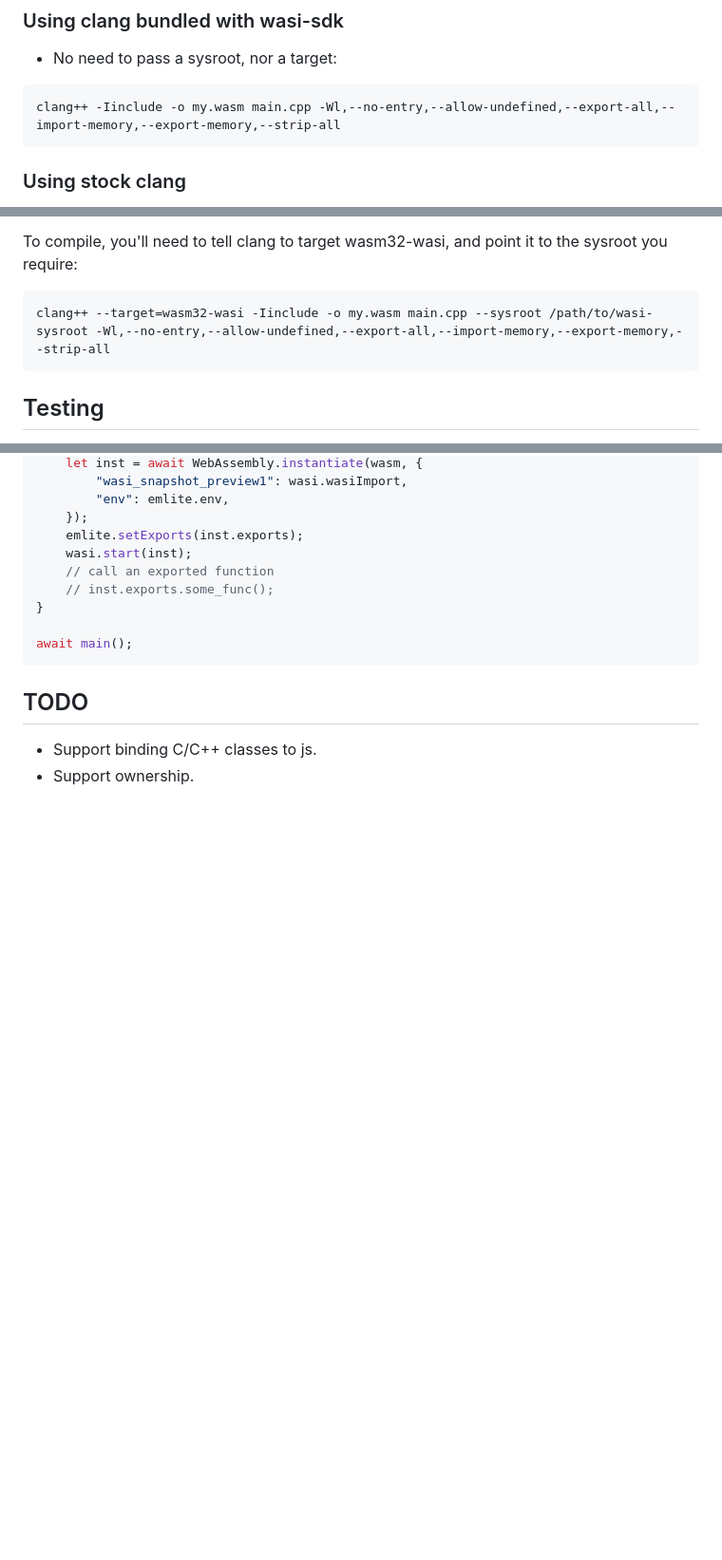
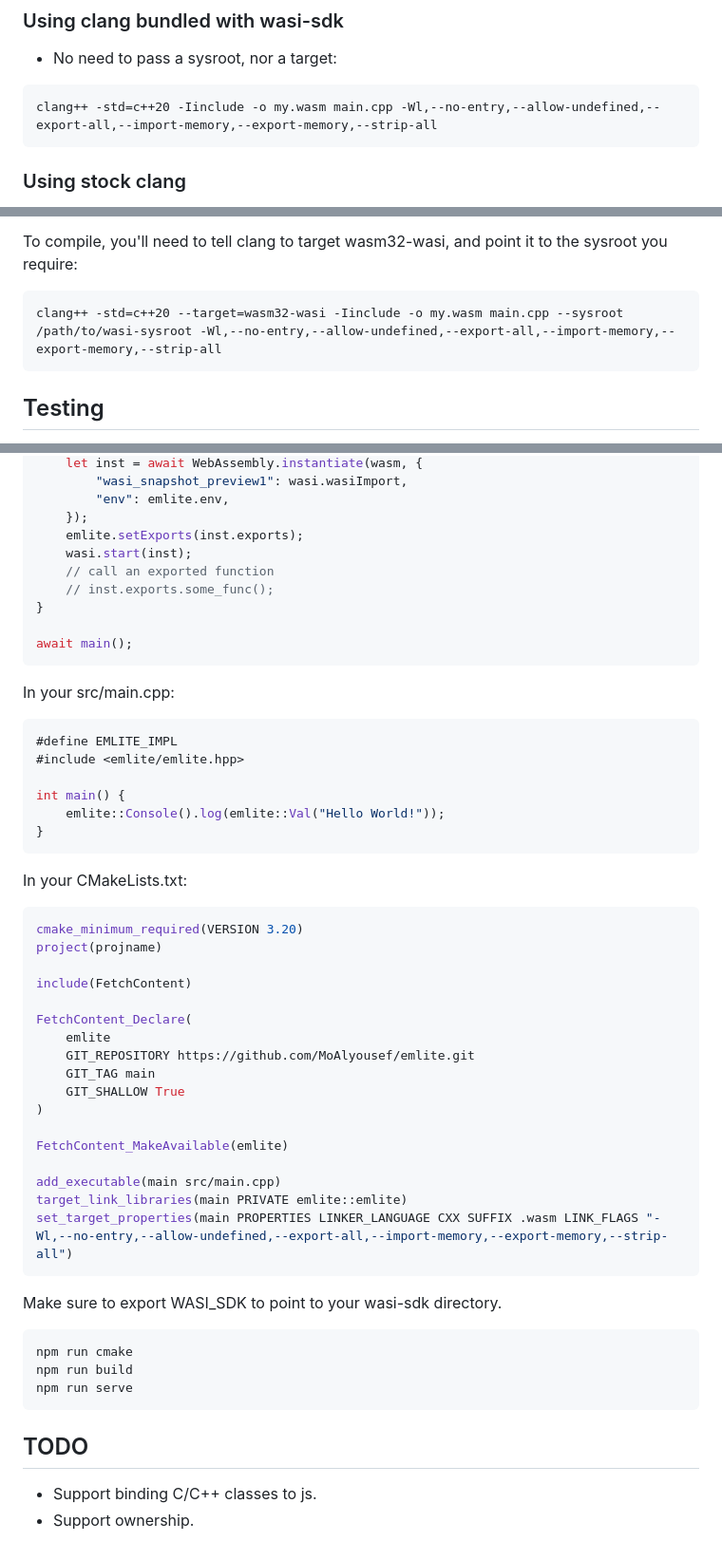
Before and after one commit to emlite/emlite-cpp, a Markdown page: README.md, 3 parts joined by grey strips. Shown at 95% size. Drawn GitHub-style; blank space fills up the shorter version.

````diff
--- a/README.md
+++ b/README.md
@@ -289,7 +289,7 @@ Also check the CMakeLists.txt file in the repo to see how the examples and tests
 ### Using clang bundled with wasi-sdk
 - No need to pass a sysroot, nor a target:
 ```
-clang++ -Iinclude -o my.wasm main.cpp -Wl,--no-entry,--allow-undefined,--export-all,--import-memory,--export-memory,--strip-all
+clang++ -std=c++20 -Iinclude -o my.wasm main.cpp -Wl,--no-entry,--allow-undefined,--export-all,--import-memory,--export-memory,--strip-all
 ```
 
 ### Using stock clang
@@ -301,7 +301,7 @@ Additionally you might require lld to get wasm-ld. Similarly, it should match yo
 
 To compile, you'll need to tell clang to target wasm32-wasi, and point it to the sysroot you require:
 ```
-clang++ --target=wasm32-wasi -Iinclude -o my.wasm main.cpp --sysroot /path/to/wasi-sysroot -Wl,--no-entry,--allow-undefined,--export-all,--import-memory,--export-memory,--strip-all
+clang++ -std=c++20 --target=wasm32-wasi -Iinclude -o my.wasm main.cpp --sysroot /path/to/wasi-sysroot -Wl,--no-entry,--allow-undefined,--export-all,--import-memory,--export-memory,--strip-all
 ```
 
 ## Testing
@@ -394,6 +397,45 @@ async function main() => {
 await main();
 ```
 
+In your src/main.cpp:
+```c++
+#define EMLITE_IMPL
+#include <emlite/emlite.hpp>
+
+int main() {
+    emlite::Console().log(emlite::Val("Hello World!"));
+}
+```
+
+In your CMakeLists.txt:
+```cmake
+cmake_minimum_required(VERSION 3.20)
+project(projname)
+
+include(FetchContent)
+
+FetchContent_Declare(
+    emlite
+    GIT_REPOSITORY https://github.com/MoAlyousef/emlite.git
+    GIT_TAG main
+    GIT_SHALLOW True
+)
+
+FetchContent_MakeAvailable(emlite)
+
+add_executable(main src/main.cpp)
+target_link_libraries(main PRIVATE emlite::emlite)
+set_target_properties(main PROPERTIES LINKER_LANGUAGE CXX SUFFIX .wasm LINK_FLAGS "-Wl,--no-entry,--allow-undefined,--export-all,--import-memory,--export-memory,--strip-all")
+```
+
+Make sure to export WASI_SDK to point to your wasi-sdk directory.
+
+```bash
+npm run cmake
+npm run build
+npm run serve
+```
+
 ## TODO
 - Support binding C/C++ classes to js.
 - Support ownership.
````
Also changed, not shown: other parts of README.md (+13 -10 lines).
